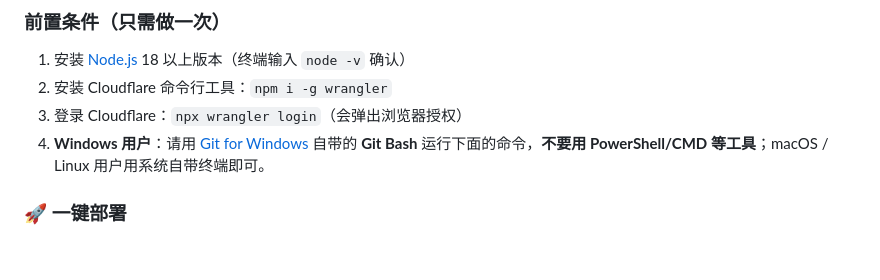
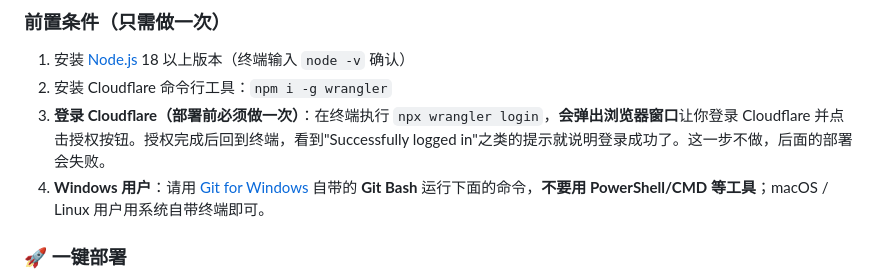
Before and after one commit to dongjun-dj/knowledge-space-worker, a Markdown page: README.md, the part around the change. GitHub-like rendering; blank space fills up the shorter version.

Commit message:
README: 前置条件澄清 wrangler login 为部署前必做、会弹浏览器授权

```diff
--- a/README.md
+++ b/README.md
@@ -17,7 +17,7 @@
 
 1. 安装 [Node.js](https://nodejs.org/) 18 以上版本（终端输入 `node -v` 确认）
 2. 安装 Cloudflare 命令行工具：`npm i -g wrangler`
-3. 登录 Cloudflare：`npx wrangler login`（会弹出浏览器授权）
+3. **登录 Cloudflare（部署前必须做一次）**：在终端执行 `npx wrangler login`，**会弹出浏览器窗口**让你登录 Cloudflare 并点击授权按钮。授权完成后回到终端，看到"Successfully logged in"之类的提示就说明登录成功了。这一步不做，后面的部署会失败。
 4. **Windows 用户**：请用 [Git for Windows](https://git-scm.com/download/win) 自带的 **Git Bash** 运行下面的命令，**不要用 PowerShell/CMD 等工具**；macOS / Linux 用户用系统自带终端即可。
 
 ### 🚀 一键部署
```
